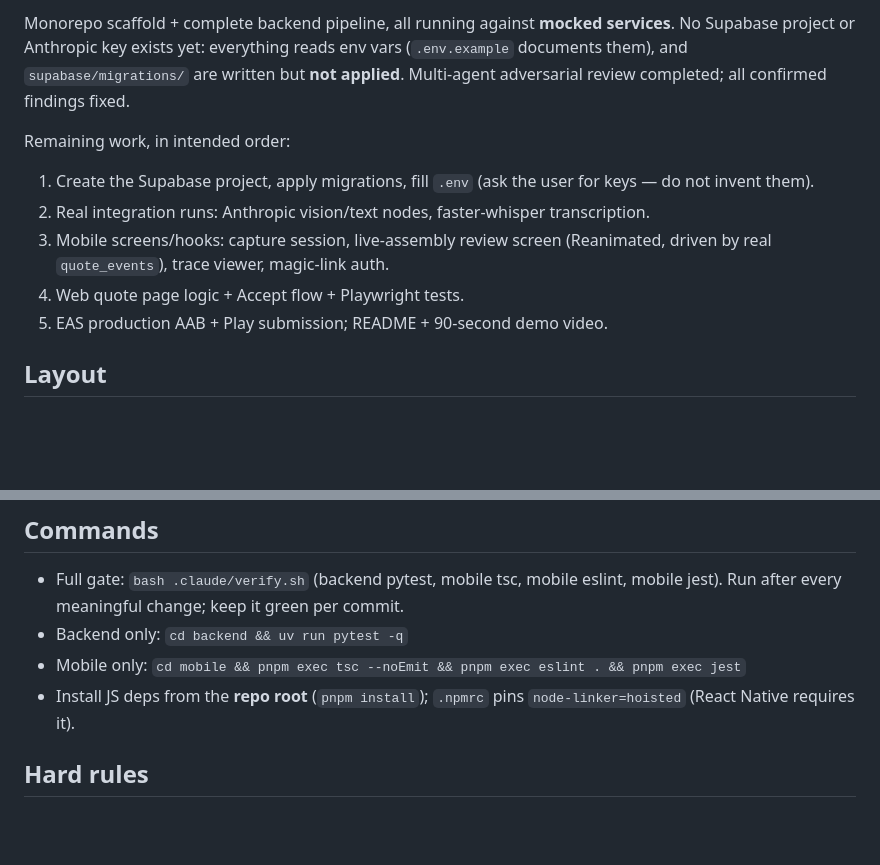
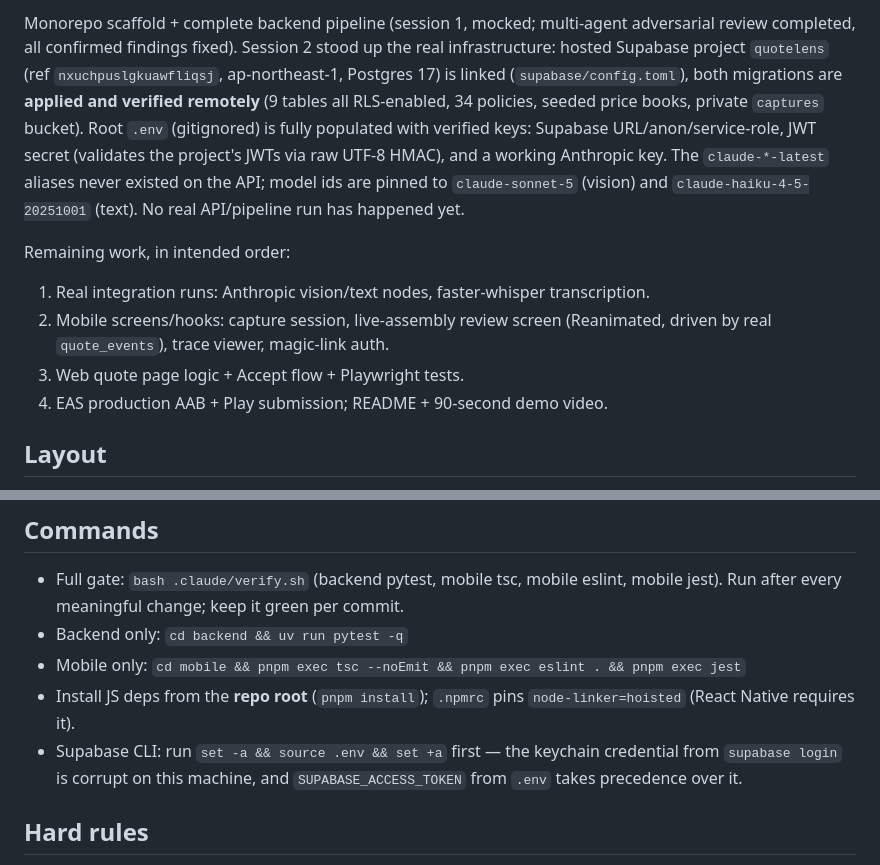
Before and after one commit to sheharyarr-ahmed/quotelens, a Markdown page: CLAUDE.md, 2 parts joined by grey strips. Drawn GitHub-style; blank space fills up the shorter version.

Commit message:
Update CLAUDE.md state: Supabase live, migrations applied, keys verified
Session 2 outcome: project linked, both migrations pushed and verified
remotely, .env populated, model ids pinned to real API ids. Also note
the .env-sourcing requirement for Supabase CLI auth on this machine.

```diff
--- a/CLAUDE.md
+++ b/CLAUDE.md
@@ -6,12 +6,11 @@ Cross-platform (iOS + Android) AI quoting app for trades. **SPEC.md is the singl
 
-Monorepo scaffold + complete backend pipeline, all running against **mocked services**. No Supabase project or Anthropic key exists yet: everything reads env vars (`.env.example` documents them), and `supabase/migrations/` are written but **not applied**. Multi-agent adversarial review completed; all confirmed findings fixed.
+Monorepo scaffold + complete backend pipeline (session 1, mocked; multi-agent adversarial review completed, all confirmed findings fixed). Session 2 stood up the real infrastructure: hosted Supabase project `quotelens` (ref `nxuchpuslgkuawfliqsj`, ap-northeast-1, Postgres 17) is linked (`supabase/config.toml`), both migrations are **applied and verified remotely** (9 tables all RLS-enabled, 34 policies, seeded price books, private `captures` bucket). Root `.env` (gitignored) is fully populated with verified keys: Supabase URL/anon/service-role, JWT secret (validates the project's JWTs via raw UTF-8 HMAC), and a working Anthropic key. The `claude-*-latest` aliases never existed on the API; model ids are pinned to `claude-sonnet-5` (vision) and `claude-haiku-4-5-20251001` (text). No real API/pipeline run has happened yet.
 
 Remaining work, in intended order:
-1. Create the Supabase project, apply migrations, fill `.env` (ask the user for keys — do not invent them).
-2. Real integration runs: Anthropic vision/text nodes, faster-whisper transcription.
-3. Mobile screens/hooks: capture session, live-assembly review screen (Reanimated, driven by real `quote_events`), trace viewer, magic-link auth.
-4. Web quote page logic + Accept flow + Playwright tests.
-5. EAS production AAB + Play submission; README + 90-second demo video.
+1. Real integration runs: Anthropic vision/text nodes, faster-whisper transcription.
+2. Mobile screens/hooks: capture session, live-assembly review screen (Reanimated, driven by real `quote_events`), trace viewer, magic-link auth.
+3. Web quote page logic + Accept flow + Playwright tests.
+4. EAS production AAB + Play submission; README + 90-second demo video.
 
 ## Layout
 
@@ -27,6 +26,7 @@ Remaining work, in intended order:
 - Backend only: `cd backend && uv run pytest -q`
 - Mobile only: `cd mobile && pnpm exec tsc --noEmit && pnpm exec eslint . && pnpm exec jest`
 - Install JS deps from the **repo root** (`pnpm install`); `.npmrc` pins `node-linker=hoisted` (React Native requires it).
+- Supabase CLI: run `set -a && source .env && set +a` first — the keychain credential from `supabase login` is corrupt on this machine, and `SUPABASE_ACCESS_TOKEN` from `.env` takes precedence over it.
 
 ## Hard rules
 
```
Also changed, not shown: other parts of CLAUDE.md (+1 -1 lines).
